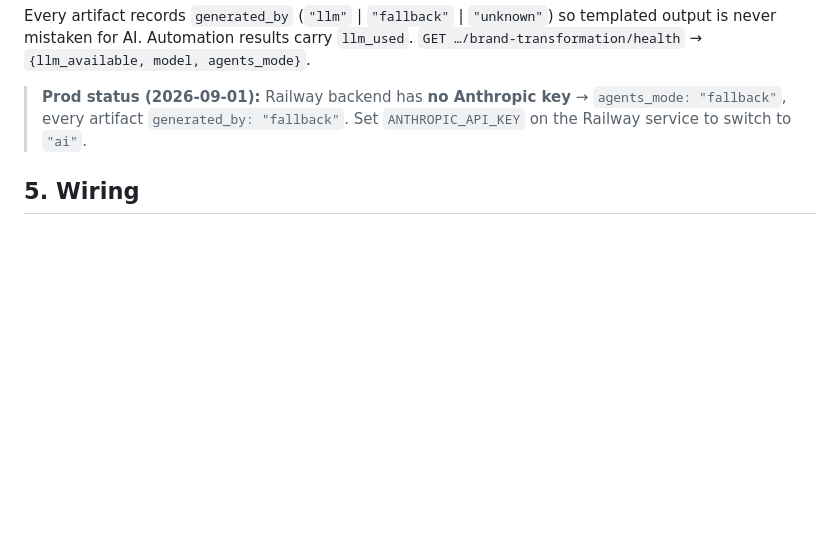
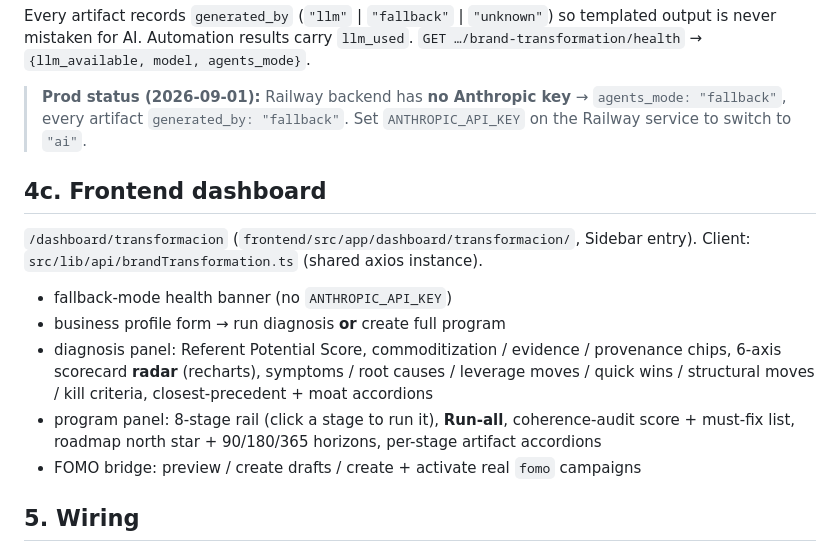
Before and after one commit to lucasmarinskiba/SellIA, a Markdown page: PHASE_35_BRAND_TRANSFORMATION.md, the part around the change. Drawn GitHub-style; blank space fills up the shorter version.

Commit message:
docs: brand_transformation frontend dashboard section

```diff
--- a/PHASE_35_BRAND_TRANSFORMATION.md
+++ b/PHASE_35_BRAND_TRANSFORMATION.md
@@ -181,6 +181,17 @@ templated output is never mistaken for AI. Automation results carry `llm_used`.
 > `agents_mode: "fallback"`, every artifact `generated_by: "fallback"`. Set
 > `ANTHROPIC_API_KEY` on the Railway service to switch to `"ai"`.
 
+## 4c. Frontend dashboard
+
+`/dashboard/transformacion` (`frontend/src/app/dashboard/transformacion/`, Sidebar entry).
+Client: `src/lib/api/brandTransformation.ts` (shared axios instance).
+
+- fallback-mode health banner (no `ANTHROPIC_API_KEY`)
+- business profile form → run diagnosis **or** create full program
+- diagnosis panel: Referent Potential Score, commoditization / evidence / provenance chips, 6-axis scorecard **radar** (recharts), symptoms / root causes / leverage moves / quick wins / structural moves / kill criteria, closest-precedent + moat accordions
+- program panel: 8-stage rail (click a stage to run it), **Run-all**, coherence-audit score + must-fix list, roadmap north star + 90/180/365 horizons, per-stage artifact accordions
+- FOMO bridge: preview / create drafts / create + activate real `fomo` campaigns
+
 ## 5. Wiring
 
 - Router registered in `backend/app/main.py` (`_try_include`, defensive).
```
